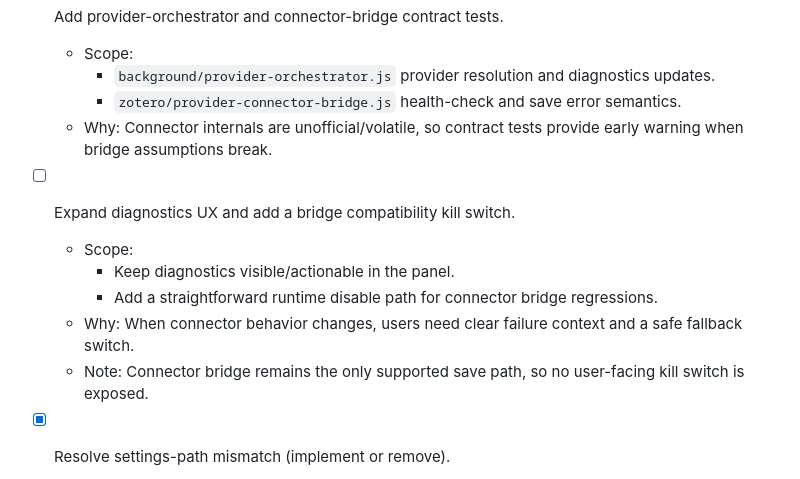
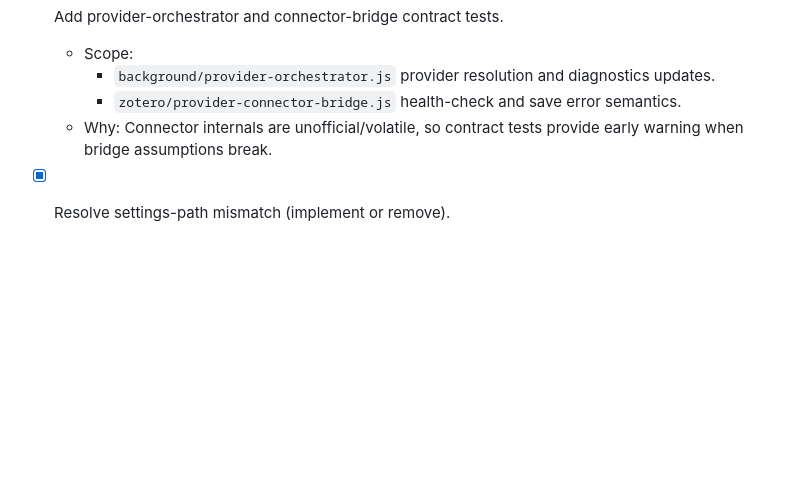
Before and after one commit to ar-jan/zotero-archivist, a Markdown page: docs/IMPLEMENTATION_STATUS.md, the part around the change. Rendered like a GitHub page; blank space fills up the shorter version.

Commit message:
Remove obsolete task

```diff
--- a/docs/IMPLEMENTATION_STATUS.md
+++ b/docs/IMPLEMENTATION_STATUS.md
@@ -106,13 +106,6 @@ Last updated: 2026-02-14
     - `zotero/provider-connector-bridge.js` health-check and save error semantics.
   - Why: Connector internals are unofficial/volatile, so contract tests provide early warning when bridge assumptions break.
 
-- [ ] Expand diagnostics UX and add a bridge compatibility kill switch.
-  - Scope:
-    - Keep diagnostics visible/actionable in the panel.
-    - Add a straightforward runtime disable path for connector bridge regressions.
-  - Why: When connector behavior changes, users need clear failure context and a safe fallback switch.
-  - Note: Connector bridge remains the only supported save path, so no user-facing kill switch is exposed.
-
 - [x] Resolve settings-path mismatch (implement or remove).
   - Scope:
     - Either wire provider settings controls from panel to `SET_PROVIDER_SETTINGS`, or remove dead surface area until needed.
```
